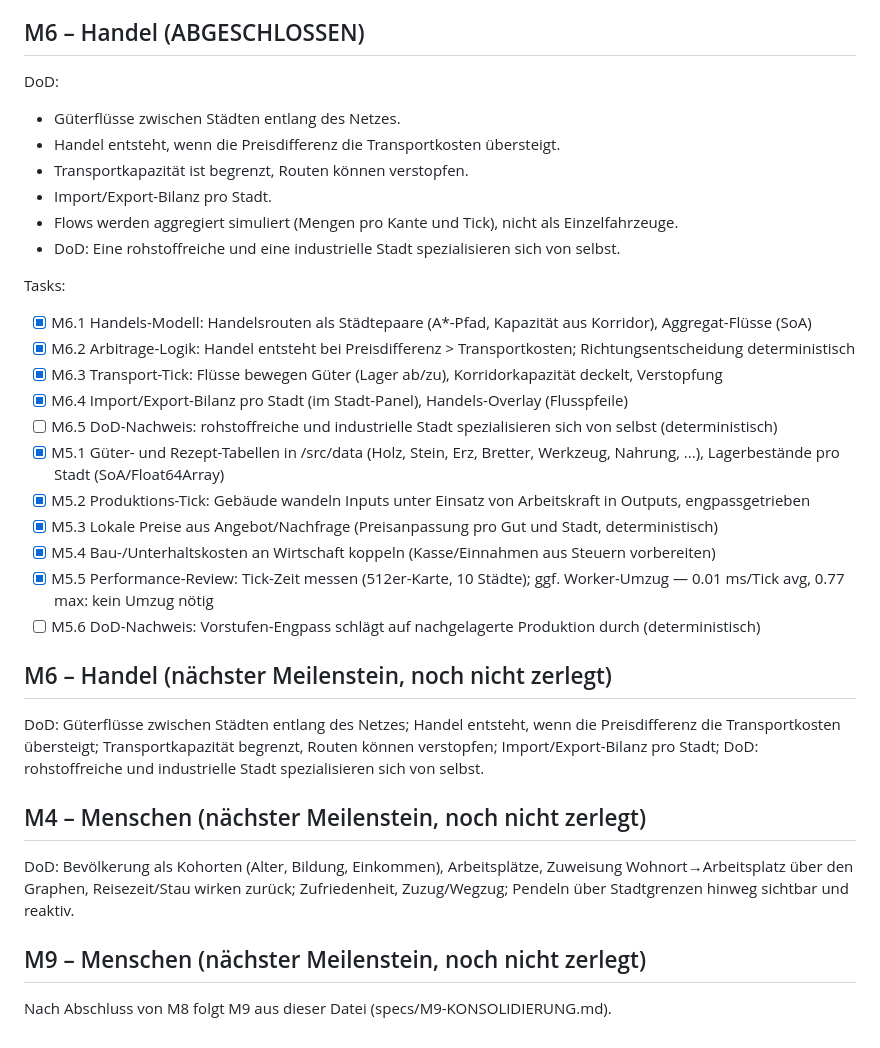
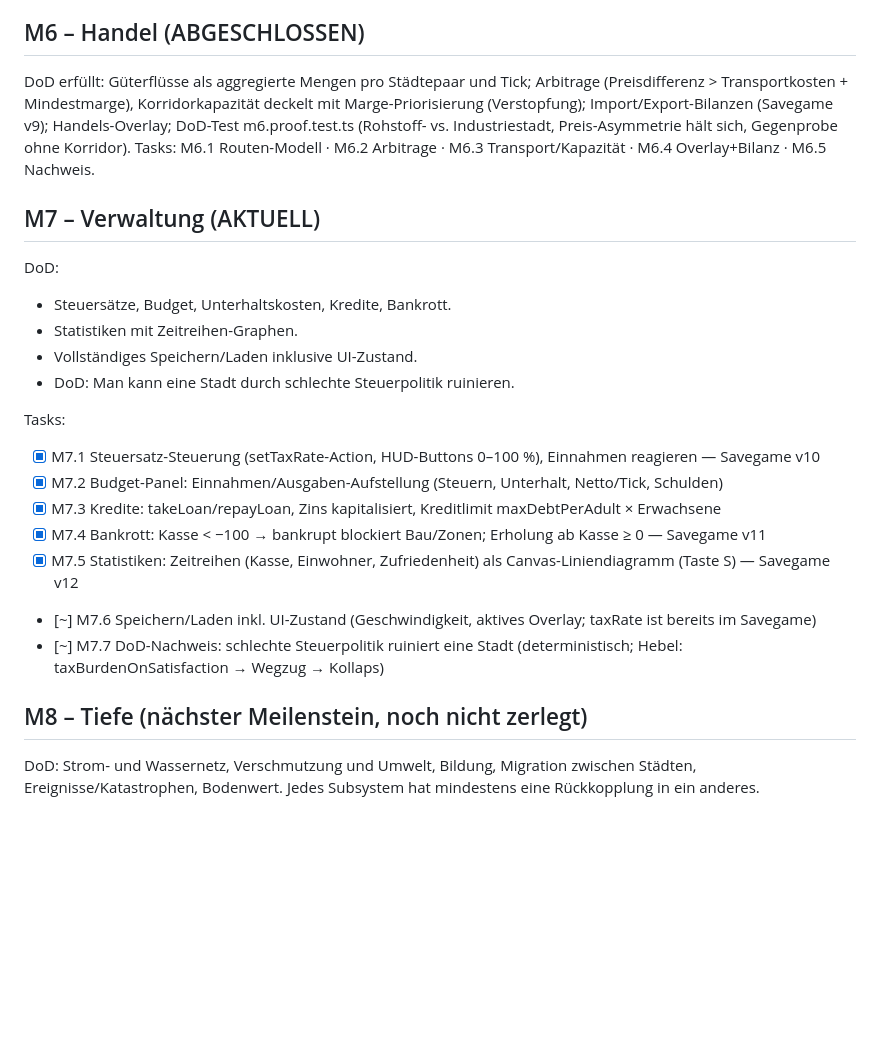
Before and after one commit to Pappet/terra, a Markdown page: PLAN.md, the part around the change. Rendered like a GitHub page; blank space fills up the shorter version.

Commit message:
PLAN: aufgeräumt (M6-Reste, M7-Stand korrigiert, M8 als nächster Meilenstein)

```diff
--- a/PLAN.md
+++ b/PLAN.md
@@ -47,39 +47,31 @@ Tasks: M5.1 Güter/Lager · M5.2 Produktion · M5.3 Preise · M5.4 Finanzen · M
 
 ## M6 – Handel (ABGESCHLOSSEN)
 
+DoD erfüllt: Güterflüsse als aggregierte Mengen pro Städtepaar und Tick; Arbitrage
+(Preisdifferenz > Transportkosten + Mindestmarge), Korridorkapazität deckelt mit
+Marge-Priorisierung (Verstopfung); Import/Export-Bilanzen (Savegame v9); Handels-Overlay;
+DoD-Test m6.proof.test.ts (Rohstoff- vs. Industriestadt, Preis-Asymmetrie hält sich, Gegenprobe ohne Korridor).
+Tasks: M6.1 Routen-Modell · M6.2 Arbitrage · M6.3 Transport/Kapazität · M6.4 Overlay+Bilanz · M6.5 Nachweis.
+
+## M7 – Verwaltung (AKTUELL)
+
 DoD:
-- Güterflüsse zwischen Städten entlang des Netzes.
-- Handel entsteht, wenn die Preisdifferenz die Transportkosten übersteigt.
-- Transportkapazität ist begrenzt, Routen können verstopfen.
-- Import/Export-Bilanz pro Stadt.
-- Flows werden aggregiert simuliert (Mengen pro Kante und Tick), nicht als Einzelfahrzeuge.
-- DoD: Eine rohstoffreiche und eine industrielle Stadt spezialisieren sich von selbst.
+- Steuersätze, Budget, Unterhaltskosten, Kredite, Bankrott.
+- Statistiken mit Zeitreihen-Graphen.
+- Vollständiges Speichern/Laden inklusive UI-Zustand.
+- DoD: Man kann eine Stadt durch schlechte Steuerpolitik ruinieren.
 
 Tasks:
-- [x] M6.1 Handels-Modell: Handelsrouten als Städtepaare (A*-Pfad, Kapazität aus Korridor), Aggregat-Flüsse (SoA)
-- [x] M6.2 Arbitrage-Logik: Handel entsteht bei Preisdifferenz > Transportkosten; Richtungsentscheidung deterministisch
-- [x] M6.3 Transport-Tick: Flüsse bewegen Güter (Lager ab/zu), Korridorkapazität deckelt, Verstopfung
-- [x] M6.4 Import/Export-Bilanz pro Stadt (im Stadt-Panel), Handels-Overlay (Flusspfeile)
-- [ ] M6.5 DoD-Nachweis: rohstoffreiche und industrielle Stadt spezialisieren sich von selbst (deterministisch)
-- [x] M5.1 Güter- und Rezept-Tabellen in /src/data (Holz, Stein, Erz, Bretter, Werkzeug, Nahrung, ...), Lagerbestände pro Stadt (SoA/Float64Array)
-- [x] M5.2 Produktions-Tick: Gebäude wandeln Inputs unter Einsatz von Arbeitskraft in Outputs, engpassgetrieben
-- [x] M5.3 Lokale Preise aus Angebot/Nachfrage (Preisanpassung pro Gut und Stadt, deterministisch)
-- [x] M5.4 Bau-/Unterhaltskosten an Wirtschaft koppeln (Kasse/Einnahmen aus Steuern vorbereiten)
-- [x] M5.5 Performance-Review: Tick-Zeit messen (512er-Karte, 10 Städte); ggf. Worker-Umzug — 0.01 ms/Tick avg, 0.77 max: kein Umzug nötig
-- [ ] M5.6 DoD-Nachweis: Vorstufen-Engpass schlägt auf nachgelagerte Produktion durch (deterministisch)
+- [x] M7.1 Steuersatz-Steuerung (setTaxRate-Action, HUD-Buttons 0–100 %), Einnahmen reagieren — Savegame v10
+- [x] M7.2 Budget-Panel: Einnahmen/Ausgaben-Aufstellung (Steuern, Unterhalt, Netto/Tick, Schulden)
+- [x] M7.3 Kredite: takeLoan/repayLoan, Zins kapitalisiert, Kreditlimit maxDebtPerAdult × Erwachsene
+- [x] M7.4 Bankrott: Kasse < −100 → bankrupt blockiert Bau/Zonen; Erholung ab Kasse ≥ 0 — Savegame v11
+- [x] M7.5 Statistiken: Zeitreihen (Kasse, Einwohner, Zufriedenheit) als Canvas-Liniendiagramm (Taste S) — Savegame v12
+- [~] M7.6 Speichern/Laden inkl. UI-Zustand (Geschwindigkeit, aktives Overlay; taxRate ist bereits im Savegame)
+- [~] M7.7 DoD-Nachweis: schlechte Steuerpolitik ruiniert eine Stadt (deterministisch; Hebel: taxBurdenOnSatisfaction → Wegzug → Kollaps)
 
-## M6 – Handel (nächster Meilenstein, noch nicht zerlegt)
+## M8 – Tiefe (nächster Meilenstein, noch nicht zerlegt)
 
-DoD: Güterflüsse zwischen Städten entlang des Netzes; Handel entsteht, wenn die
-Preisdifferenz die Transportkosten übersteigt; Transportkapazität begrenzt, Routen
-können verstopfen; Import/Export-Bilanz pro Stadt; DoD: rohstoffreiche und
-industrielle Stadt spezialisieren sich von selbst.
-
-## M4 – Menschen (nächster Meilenstein, noch nicht zerlegt)
-
-DoD: Bevölkerung als Kohorten (Alter, Bildung, Einkommen), Arbeitsplätze, Zuweisung
-Wohnort→Arbeitsplatz über den Graphen, Reisezeit/Stau wirken zurück; Zufriedenheit,
-Zuzug/Wegzug; Pendeln über Stadtgrenzen hinweg sichtbar und reaktiv.
-
-## M9 – Menschen (nächster Meilenstein, noch nicht zerlegt)
-Nach Abschluss von M8 folgt M9 aus dieser Datei (specs/M9-KONSOLIDIERUNG.md).
+DoD: Strom- und Wassernetz, Verschmutzung und Umwelt, Bildung, Migration zwischen
+Städten, Ereignisse/Katastrophen, Bodenwert. Jedes Subsystem hat mindestens eine
+Rückkopplung in ein anderes.
```
